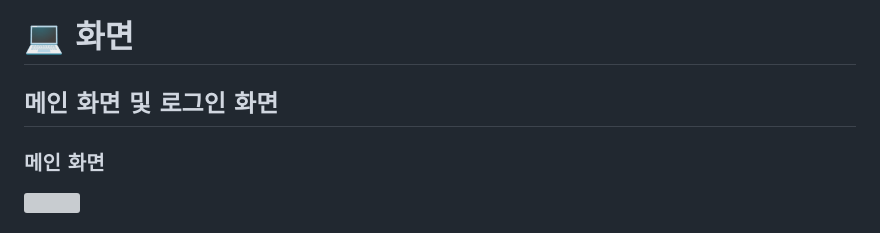
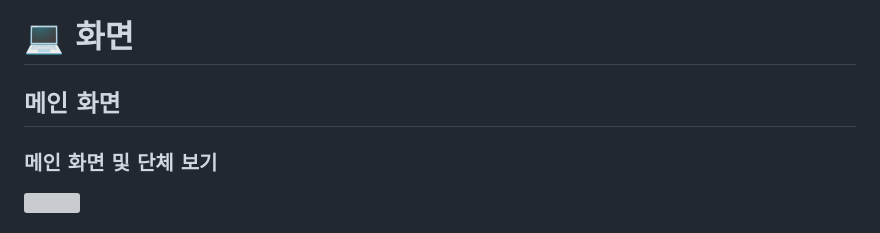
Before and after one commit to MurHyun2/YooHoo, a Markdown page: README.md, the part around the change printed below. Rendered like a GitHub page; grey boxes are pictures that could not be loaded.

```diff
--- a/README.md
+++ b/README.md
@@ -92,8 +92,8 @@
 
 # 💻 화면
 
-## 메인 화면 및 로그인 화면
+## 메인 화면
 
-### 메인 화면
+### 메인 화면 및 단체 보기
 
 <img src="https://github.com/user-attachments/assets/c31abf50-f68c-47e7-a477-d05801028173" width="400" height="600"/>
```
Also changed, not shown: other parts of README.md (+0 -4 lines).
